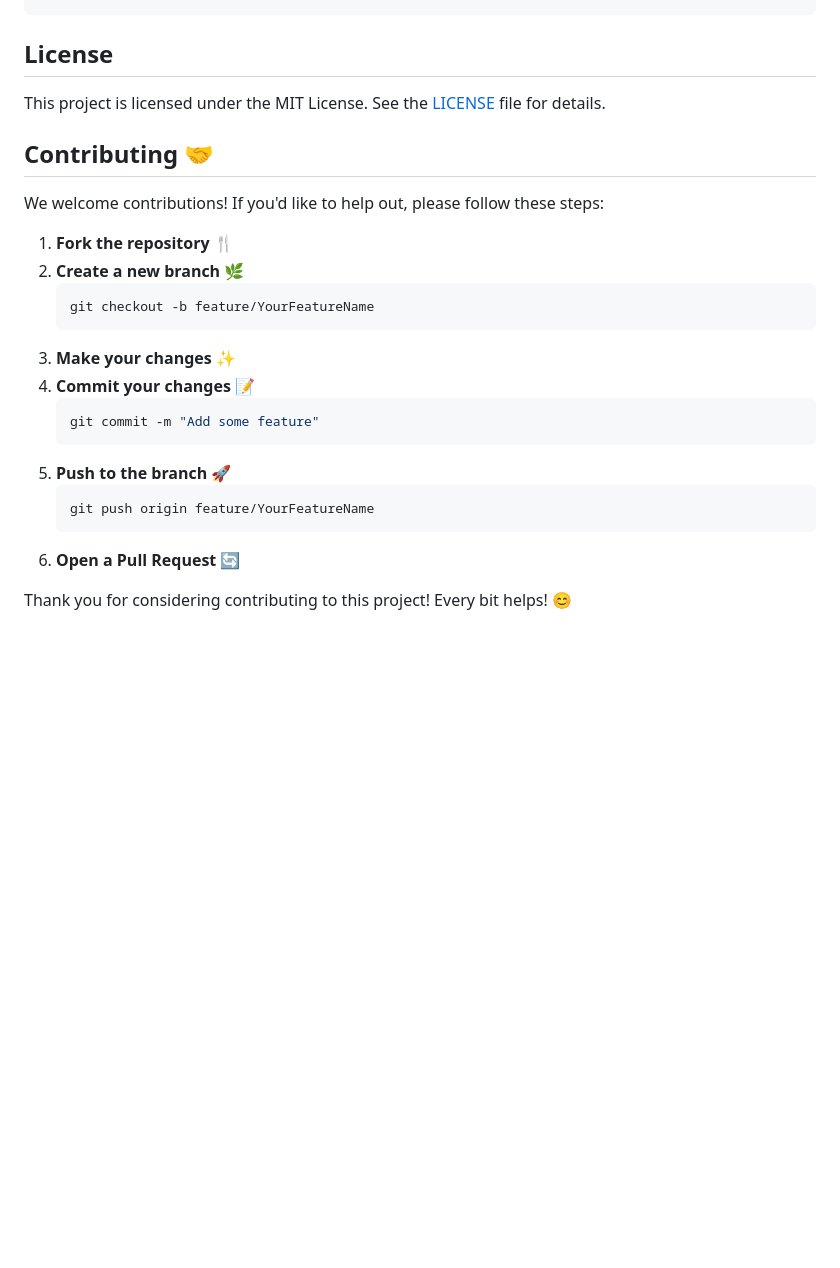
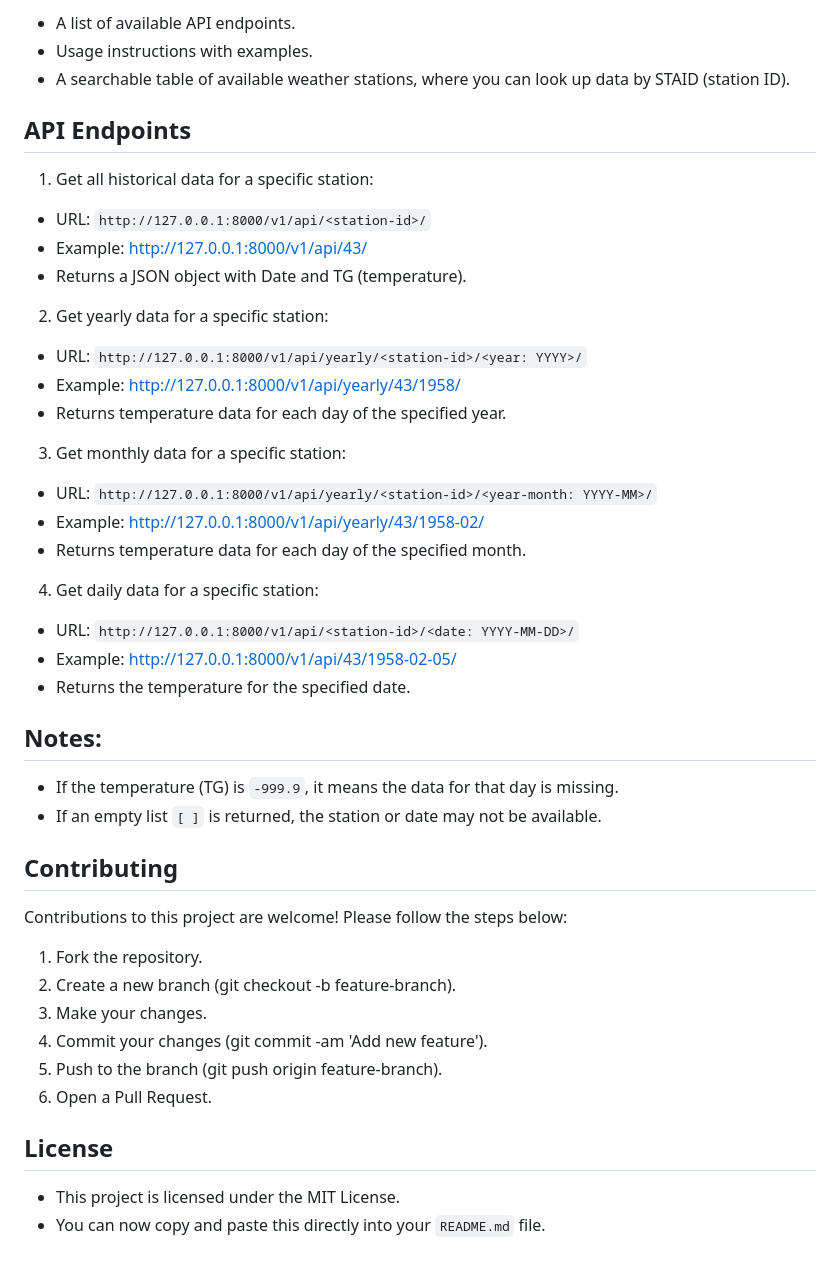
Before and after one commit to Mahdi-Meyghani/Django-Historical-Weather-API, a Markdown page: README.md, the part around one of its changes. GitHub-like rendering; blank space fills up the shorter version.

````diff
--- a/README.md
+++ b/README.md
@@ -77,22 +70,42 @@ pip install -r requirements.txt
+- A list of available API endpoints.
+- Usage instructions with examples.
+- A searchable table of available weather stations, where you can look up data by STAID (station ID).
+
+## API Endpoints
+1. Get all historical data for a specific station:
+- URL: `http://127.0.0.1:8000/v1/api/<station-id>/`
+- Example: http://127.0.0.1:8000/v1/api/43/
+- Returns a JSON object with Date and TG (temperature).
+
+2. Get yearly data for a specific station:
+- URL: `http://127.0.0.1:8000/v1/api/yearly/<station-id>/<year: YYYY>/`
+- Example: http://127.0.0.1:8000/v1/api/yearly/43/1958/
+- Returns temperature data for each day of the specified year.
+
+3. Get monthly data for a specific station:
+- URL: `http://127.0.0.1:8000/v1/api/yearly/<station-id>/<year-month: YYYY-MM>/`
+- Example: http://127.0.0.1:8000/v1/api/yearly/43/1958-02/
+- Returns temperature data for each day of the specified month.
+
+4. Get daily data for a specific station:
+- URL: `http://127.0.0.1:8000/v1/api/<station-id>/<date: YYYY-MM-DD>/`
+- Example: http://127.0.0.1:8000/v1/api/43/1958-02-05/
+- Returns the temperature for the specified date.
+
+## Notes:
+- If the temperature (TG) is `-999.9`, it means the data for that day is missing.
+- If an empty list `[ ]` is returned, the station or date may not be available.
+
+## Contributing
+Contributions to this project are welcome! Please follow the steps below:
+
+1. Fork the repository.
+2. Create a new branch (git checkout -b feature-branch).
+3. Make your changes.
+4. Commit your changes (git commit -am 'Add new feature').
+5. Push to the branch (git push origin feature-branch).
+6. Open a Pull Request.
+
 ## License
-
-This project is licensed under the MIT License. See the [LICENSE](LICENSE) file for details.
-
-## Contributing 🤝
-
-We welcome contributions! If you'd like to help out, please follow these steps:
-
-1. **Fork the repository** 🍴
-2. **Create a new branch** 🌿
-   ```bash
-   git checkout -b feature/YourFeatureName
-3. **Make your changes** ✨
-4. **Commit your changes** 📝
-   ```bash
-   git commit -m "Add some feature"
-5. **Push to the branch** 🚀
-   ```bash
-   git push origin feature/YourFeatureName
-6. **Open a Pull Request** 🔄
-
-Thank you for considering contributing to this project! Every bit helps! 😊
+- This project is licensed under the MIT License.
+- You can now copy and paste this directly into your `README.md` file.
````
Also changed, not shown: other parts of README.md (+56 -63 lines).
